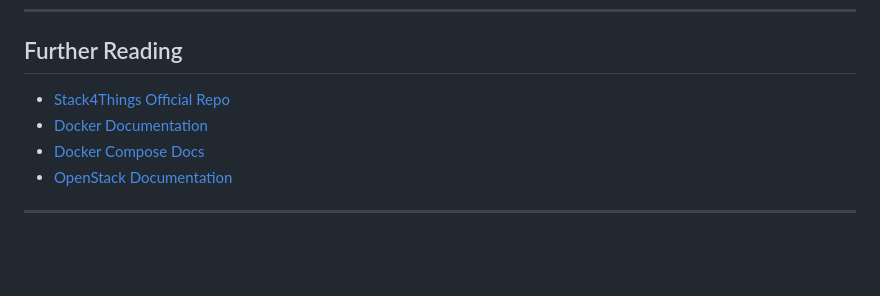
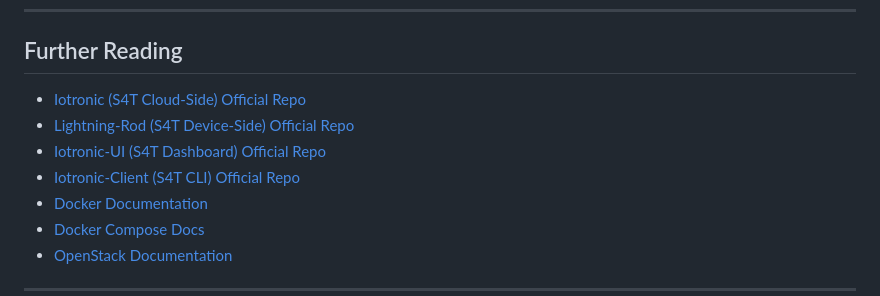
Before and after one commit to Enignium/Stack4Things_DockerCompose_deployment_test, a Markdown page: README.md, the part around the change. GitHub-like rendering; blank space fills up the shorter version.

Commit message:
Update with-Official Repos README.md

```diff
--- a/README.md
+++ b/README.md
@@ -370,7 +370,10 @@ Appending the `-v` flag will also delete any named volumes (e.g., for the databa
 
 ## Further Reading
 
-- [Stack4Things Official Repo](https://opendev.org/x/iotronic)
+- [Iotronic (S4T Cloud-Side) Official Repo](https://opendev.org/x/iotronic)
+- [Lightning-Rod (S4T Device-Side) Official Repo](https://opendev.org/x/iotronic-lightning-rod)
+- [Iotronic-UI (S4T Dashboard) Official Repo](https://opendev.org/x/iotronic-ui)
+- [Iotronic-Client (S4T CLI) Official Repo](https://opendev.org/x/python-iotronicclient)
 - [Docker Documentation](https://docs.docker.com)
 - [Docker Compose Docs](https://docs.docker.com/compose)
 - [OpenStack Documentation](https://docs.openstack.org)
```
